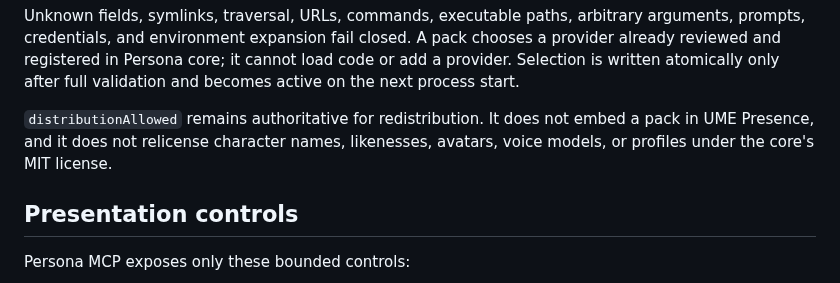
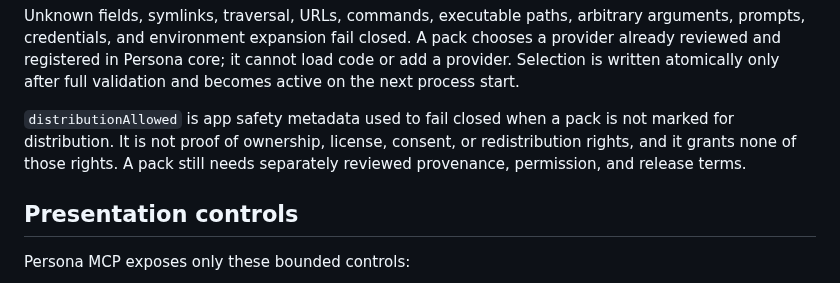
Before and after one commit to UMEBOSHIISAN/ume-presence, a Markdown page: README.md, the part around one of its changes. GitHub-like rendering.

```diff
--- a/README.md
+++ b/README.md
@@ -126,9 +155,10 @@ closed. A pack chooses a provider already reviewed and registered in Persona
 core; it cannot load code or add a provider. Selection is written atomically
 only after full validation and becomes active on the next process start.
 
-`distributionAllowed` remains authoritative for redistribution. It does not
-embed a pack in UME Presence, and it does not relicense character names,
-likenesses, avatars, voice models, or profiles under the core's MIT license.
+`distributionAllowed` is app safety metadata used to fail closed when a pack
+is not marked for distribution. It is not proof of ownership, license,
+consent, or redistribution rights, and it grants none of those rights. A pack
+still needs separately reviewed provenance, permission, and release terms.
 
 ## Presentation controls
 
```
Also changed, not shown: other parts of README.md (+39 -10 lines), ASSET_LICENSES.md (+20 -5 lines), docs/images/default-presence.png (added), 5 other files.
